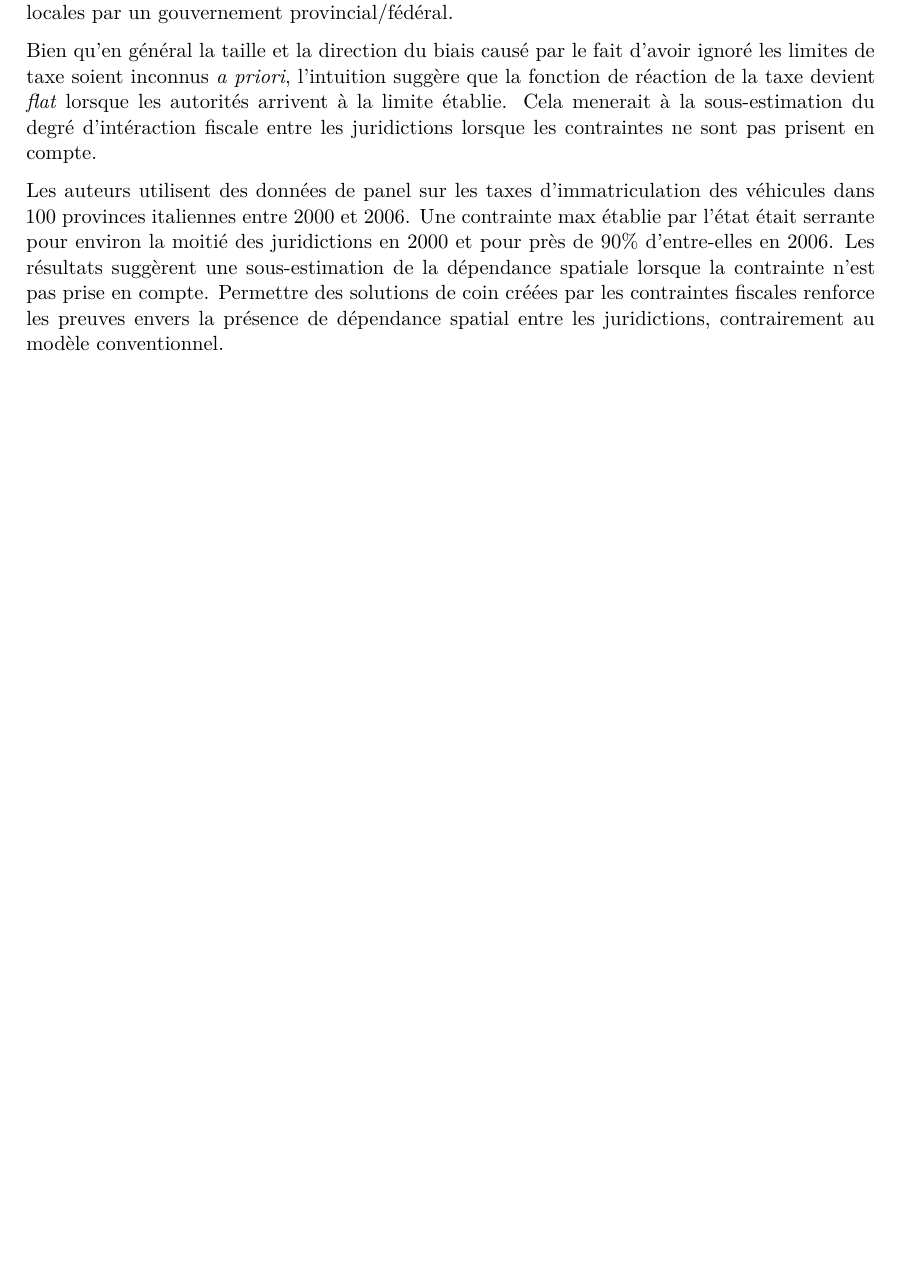
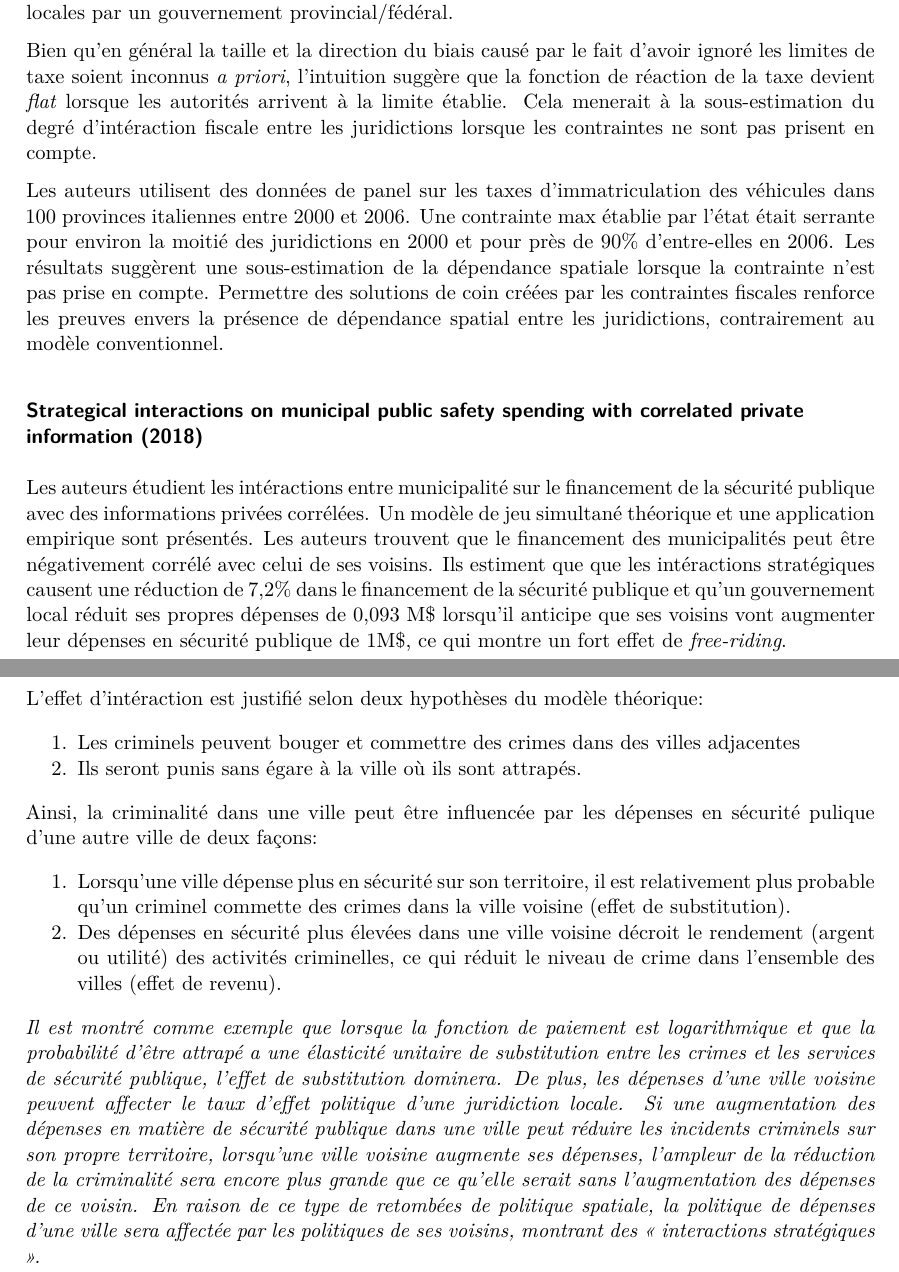
Before and after one commit to vincentrobitaille/Memoire, a Quarto document (Revue litterature/revlit_notes.qmd): part of page 5 of 5 before the commit and two parts of pages 5 and 6 of 6 after it, the two joined at a grey line, cut so that both start at the same text, the shorter picture padded with empty space. Rendered offline with R 4.5, knitr and Pandoc in place of Quarto, then LaTeX, with nearby package versions.

Commit message:
Update revlit_notes.qmd

```diff
--- a/Revue litterature/revlit_notes.qmd
+++ b/Revue litterature/revlit_notes.qmd
@@ -103,3 +103,20 @@ Une part importante de la littérature passée modélisait le processus fiscal e
 Bien qu'en général la taille et la direction du biais causé par le fait d'avoir ignoré les limites de taxe soient inconnus *a priori*, l'intuition suggère que la fonction de réaction de la taxe devient *flat* lorsque les autorités arrivent à la limite établie. Cela menerait à la sous-estimation du degré d'intéraction fiscale entre les juridictions lorsque les contraintes ne sont pas prisent en compte.
 
 Les auteurs utilisent des données de panel sur les taxes d'immatriculation des véhicules dans 100 provinces italiennes entre 2000 et 2006. Une contrainte max établie par l'état était serrante pour environ la moitié des juridictions en 2000 et pour près de 90% d'entre-elles en 2006. Les résultats suggèrent une sous-estimation de la dépendance spatiale lorsque la contrainte n'est pas prise en compte. Permettre des solutions de coin créées par les contraintes fiscales renforce les preuves envers la présence de dépendance spatial entre les juridictions, contrairement au modèle conventionnel.
+
+
+### Strategical interactions on municipal public safety spending with correlated private information (2018)
+
+Les auteurs étudient les intéractions entre municipalité sur le financement de la sécurité publique avec des informations privées corrélées. Un modèle de jeu simultané théorique et une application empirique sont présentés. Les auteurs trouvent que le financement des municipalités peut être négativement corrélé avec celui de ses voisins. Ils estiment que que les intéractions stratégiques causent une réduction de 7,2% dans le financement de la sécurité publique et qu'un gouvernement local réduit ses propres dépenses de 0,093 M\$ lorsqu'il anticipe que ses voisins vont augmenter leur dépenses en sécurité publique de 1M\$, ce qui montre un fort effet de *free-riding*.
+
+L'effet d'intéraction est justifié selon deux hypothèses du modèle théorique:
+
+1. Les criminels peuvent bouger et commettre des crimes dans des villes adjacentes
+2. Ils seront punis sans égare à la ville où ils sont attrapés.
+
+Ainsi, la criminalité dans une ville peut être influencée par les dépenses en sécurité pulique d'une autre ville de deux façons:
+
+1. Lorsqu'une ville dépense plus en sécurité sur son territoire, il est relativement plus probable qu'un criminel commette des crimes dans la ville voisine (effet de substitution).
+2. Des dépenses en sécurité plus élevées dans une ville voisine décroit le rendement (argent ou utilité) des activités criminelles, ce qui réduit le niveau de crime dans l'ensemble des villes (effet de revenu).
+
+*Il est montré comme exemple que lorsque la fonction de paiement est logarithmique et que la probabilité d'être attrapé a une élasticité unitaire de substitution entre les crimes et les services de sécurité publique, l'effet de substitution dominera. De plus, les dépenses d'une ville voisine peuvent affecter le taux d'effet politique d'une juridiction locale. Si une augmentation des dépenses en matière de sécurité publique dans une ville peut réduire les incidents criminels sur son propre territoire, lorsqu’une ville voisine augmente ses dépenses, l’ampleur de la réduction de la criminalité sera encore plus grande que ce qu’elle serait sans l’augmentation des dépenses de ce voisin. En raison de ce type de retombées de politique spatiale, la politique de dépenses d’une ville sera affectée par les politiques de ses voisins, montrant des « interactions stratégiques ».*
```
